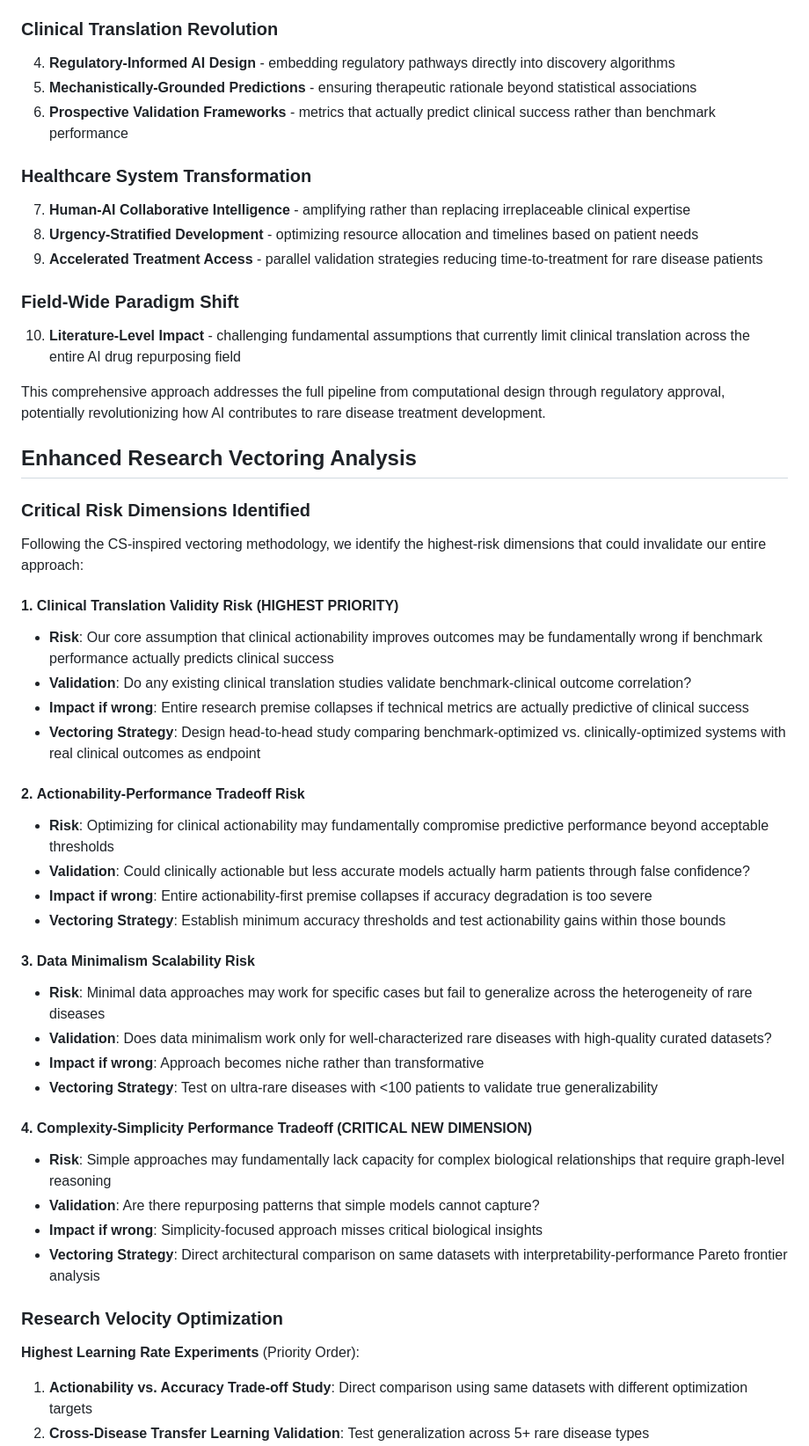
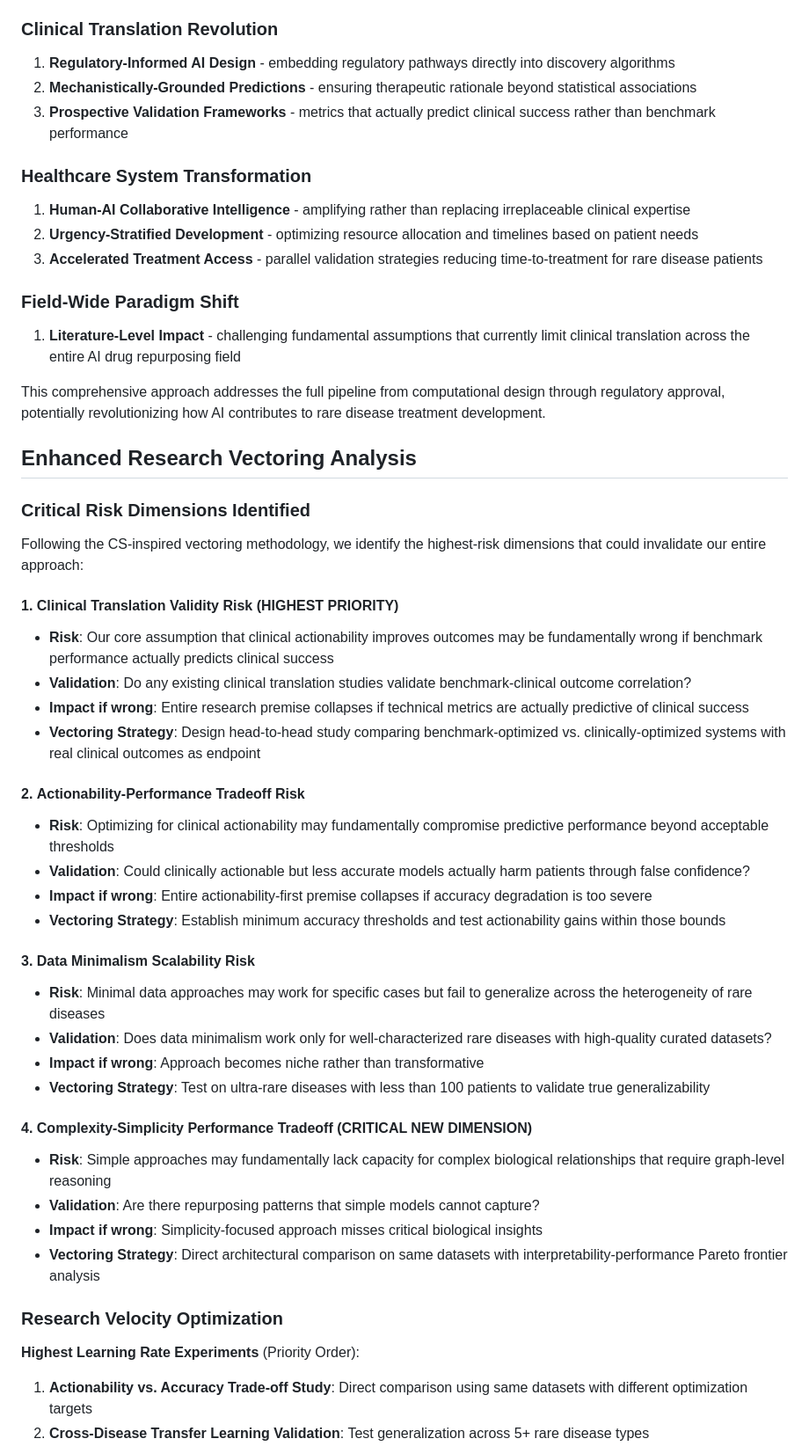
Before and after one commit to test-git-account1926/artificial-intelligence-to-accelerate-drug-repurposing-for-rare-diseases-with-limited-existing-treat, a Markdown page: section_notes/01-research-concept-direction.md, the part around one of its changes. Shown at 88% size. GitHub-like rendering.

```diff
--- a/section_notes/01-research-concept-direction.md
+++ b/section_notes/01-research-concept-direction.md
@@ -108,17 +122,20 @@ This research could fundamentally reshape AI drug repurposing by:
 3. **Proving architectural efficiency** - simple, interpretable models matching or exceeding graph-based complexity
 
 ### Clinical Translation Revolution
-4. **Regulatory-Informed AI Design** - embedding regulatory pathways directly into discovery algorithms
-5. **Mechanistically-Grounded Predictions** - ensuring therapeutic rationale beyond statistical associations
-6. **Prospective Validation Frameworks** - metrics that actually predict clinical success rather than benchmark performance
+
+1. **Regulatory-Informed AI Design** - embedding regulatory pathways directly into discovery algorithms
+2. **Mechanistically-Grounded Predictions** - ensuring therapeutic rationale beyond statistical associations
+3. **Prospective Validation Frameworks** - metrics that actually predict clinical success rather than benchmark performance
 
 ### Healthcare System Transformation
-7. **Human-AI Collaborative Intelligence** - amplifying rather than replacing irreplaceable clinical expertise
-8. **Urgency-Stratified Development** - optimizing resource allocation and timelines based on patient needs
-9. **Accelerated Treatment Access** - parallel validation strategies reducing time-to-treatment for rare disease patients
+
+1. **Human-AI Collaborative Intelligence** - amplifying rather than replacing irreplaceable clinical expertise
+2. **Urgency-Stratified Development** - optimizing resource allocation and timelines based on patient needs
+3. **Accelerated Treatment Access** - parallel validation strategies reducing time-to-treatment for rare disease patients
 
 ### Field-Wide Paradigm Shift
-10. **Literature-Level Impact** - challenging fundamental assumptions that currently limit clinical translation across the entire AI drug repurposing field
+
+1. **Literature-Level Impact** - challenging fundamental assumptions that currently limit clinical translation across the entire AI drug repurposing field
 
 This comprehensive approach addresses the full pipeline from computational design through regulatory approval, potentially revolutionizing how AI contributes to rare disease treatment development.
 
@@ -129,32 +146,37 @@ This comprehensive approach addresses the full pipeline from computational desig
 Following the CS-inspired vectoring methodology, we identify the highest-risk dimensions that could invalidate our entire approach:
 
 #### 1. **Clinical Translation Validity Risk** (HIGHEST PRIORITY)
-- **Risk**: Our core assumption that clinical actionability improves outcomes may be fundamentally wrong if benchmark performance actually predicts clinical success
-- **Validation**: Do any existing clinical translation studies validate benchmark-clinical outcome correlation?
-- **Impact if wrong**: Entire research premise collapses if technical metrics are actually predictive of clinical success
-- **Vectoring Strategy**: Design head-to-head study comparing benchmark-optimized vs. clinically-optimized systems with real clinical outcomes as endpoint
+
+* **Risk**: Our core assumption that clinical actionability improves outcomes may be fundamentally wrong if benchmark performance actually predicts clinical success
+* **Validation**: Do any existing clinical translation studies validate benchmark-clinical outcome correlation?
+* **Impact if wrong**: Entire research premise collapses if technical metrics are actually predictive of clinical success
+* **Vectoring Strategy**: Design head-to-head study comparing benchmark-optimized vs. clinically-optimized systems with real clinical outcomes as endpoint
 
 #### 2. **Actionability-Performance Tradeoff Risk**
-- **Risk**: Optimizing for clinical actionability may fundamentally compromise predictive performance beyond acceptable thresholds
-- **Validation**: Could clinically actionable but less accurate models actually harm patients through false confidence?
-- **Impact if wrong**: Entire actionability-first premise collapses if accuracy degradation is too severe
-- **Vectoring Strategy**: Establish minimum accuracy thresholds and test actionability gains within those bounds
+
+* **Risk**: Optimizing for clinical actionability may fundamentally compromise predictive performance beyond acceptable thresholds
+* **Validation**: Could clinically actionable but less accurate models actually harm patients through false confidence?
+* **Impact if wrong**: Entire actionability-first premise collapses if accuracy degradation is too severe
+* **Vectoring Strategy**: Establish minimum accuracy thresholds and test actionability gains within those bounds
 
 #### 3. **Data Minimalism Scalability Risk**
-- **Risk**: Minimal data approaches may work for specific cases but fail to generalize across the heterogeneity of rare diseases
-- **Validation**: Does data minimalism work only for well-characterized rare diseases with high-quality curated datasets?
-- **Impact if wrong**: Approach becomes niche rather than transformative
-- **Vectoring Strategy**: Test on ultra-rare diseases with <100 patients to validate true generalizability
+
+* **Risk**: Minimal data approaches may work for specific cases but fail to generalize across the heterogeneity of rare diseases
+* **Validation**: Does data minimalism work only for well-characterized rare diseases with high-quality curated datasets?
+* **Impact if wrong**: Approach becomes niche rather than transformative
+* **Vectoring Strategy**: Test on ultra-rare diseases with less than 100 patients to validate true generalizability
 
 #### 4. **Complexity-Simplicity Performance Tradeoff** (CRITICAL NEW DIMENSION)
-- **Risk**: Simple approaches may fundamentally lack capacity for complex biological relationships that require graph-level reasoning
-- **Validation**: Are there repurposing patterns that simple models cannot capture?
-- **Impact if wrong**: Simplicity-focused approach misses critical biological insights
-- **Vectoring Strategy**: Direct architectural comparison on same datasets with interpretability-performance Pareto frontier analysis
+
+* **Risk**: Simple approaches may fundamentally lack capacity for complex biological relationships that require graph-level reasoning
+* **Validation**: Are there repurposing patterns that simple models cannot capture?
+* **Impact if wrong**: Simplicity-focused approach misses critical biological insights
+* **Vectoring Strategy**: Direct architectural comparison on same datasets with interpretability-performance Pareto frontier analysis
 
 ### Research Velocity Optimization
 
 **Highest Learning Rate Experiments** (Priority Order):
+
 1. **Actionability vs. Accuracy Trade-off Study**: Direct comparison using same datasets with different optimization targets
 2. **Cross-Disease Transfer Learning Validation**: Test generalization across 5+ rare disease types
 3. **Minimal vs. Comprehensive Data Head-to-Head**: Controlled comparison on identical prediction tasks
```
Also changed, not shown: other parts of section_notes/01-research-concept-direction.md (+192 -151 lines).
